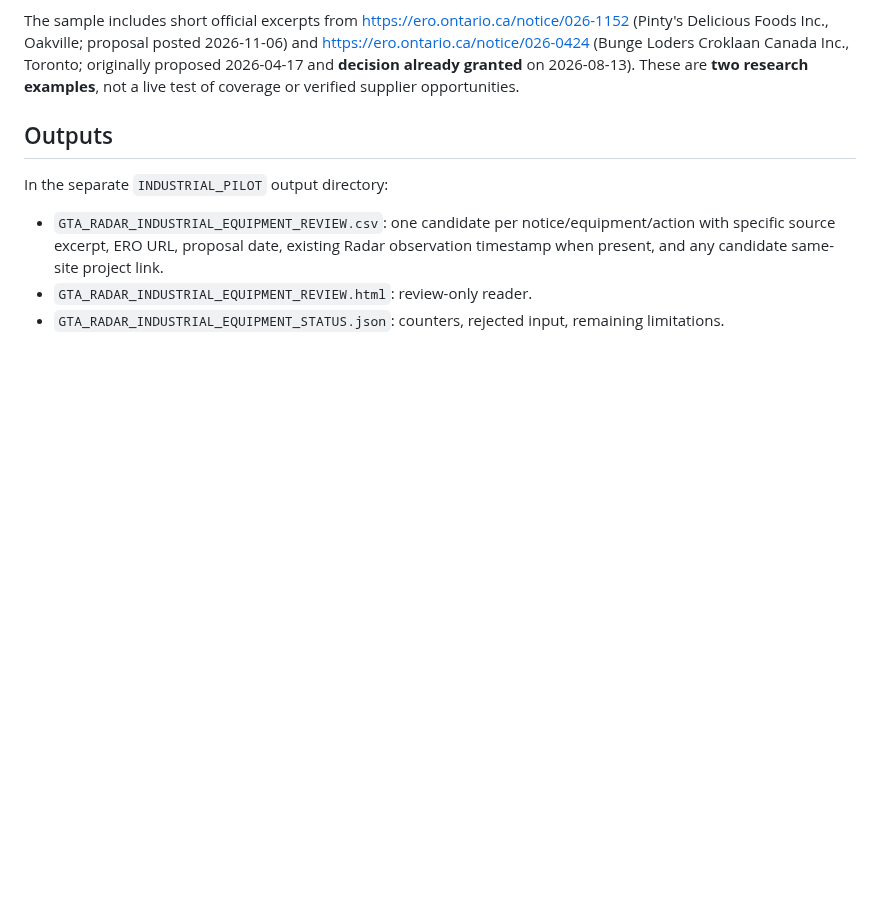
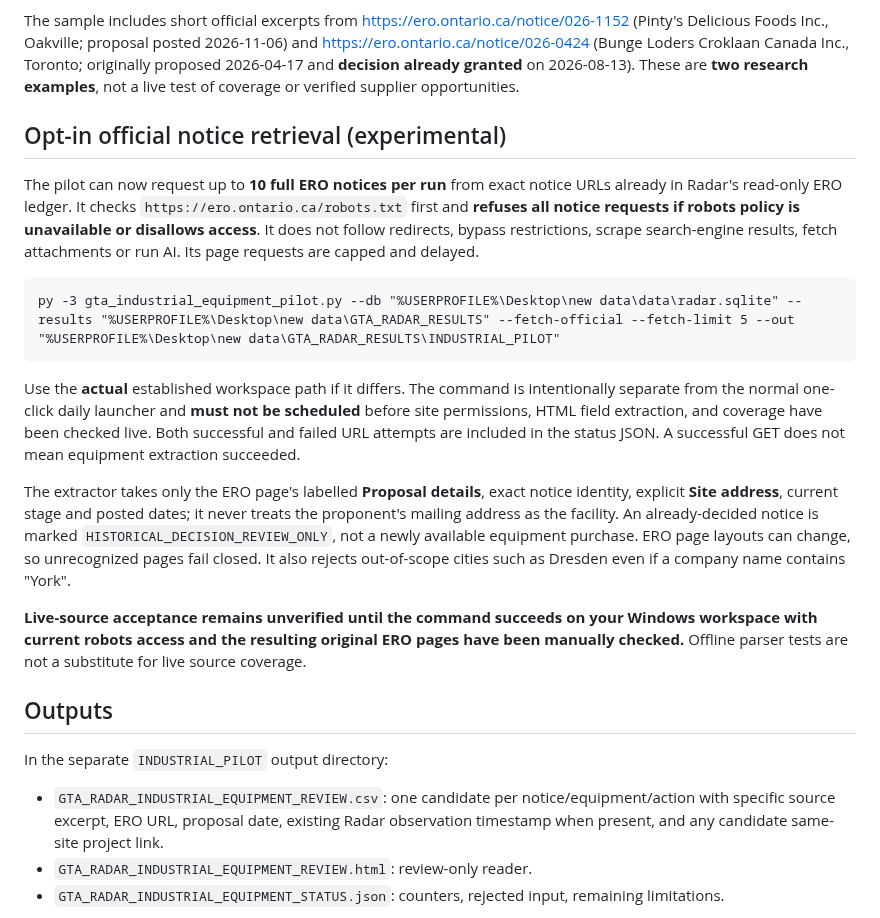
Before and after one commit to sandeep89shaily-coder/gta-commercial-radar, a Markdown page: INDUSTRIAL_EQUIPMENT_PILOT.md, the part around the change. Drawn GitHub-style; blank space fills up the shorter version.

Commit message:
docs: add bounded official ERO fetch command and live validation limits

````diff
--- a/INDUSTRIAL_EQUIPMENT_PILOT.md
+++ b/INDUSTRIAL_EQUIPMENT_PILOT.md
@@ -25,6 +25,20 @@ Input notice CSV required fields:
 Recommended fields: `proponent,site_address,city,proposal_posted,notice_stage`. Enter the verified physical site address and city, **not registered office address**. The pilot accepts only an explicit Southern Ontario target-city list and records missing/out-of-area site cities as exclusions. This addresses a real false positive in the November 7 ERO output: York1's Dresden facility was treated as GTA-related by the upstream broad text filter. Do not import ERO's operator/proponent mailing address as the physical site without explicit location evidence.
 
 The sample includes short official excerpts from <https://ero.ontario.ca/notice/026-1152> (Pinty's Delicious Foods Inc., Oakville; proposal posted 2026-11-06) and <https://ero.ontario.ca/notice/026-0424> (Bunge Loders Croklaan Canada Inc., Toronto; originally proposed 2026-04-17 and **decision already granted** on 2026-08-13). These are **two research examples**, not a live test of coverage or verified supplier opportunities.
+
+## Opt-in official notice retrieval (experimental)
+
+The pilot can now request up to **10 full ERO notices per run** from exact notice URLs already in Radar's read-only ERO ledger. It checks `https://ero.ontario.ca/robots.txt` first and **refuses all notice requests if robots policy is unavailable or disallows access**. It does not follow redirects, bypass restrictions, scrape search-engine results, fetch attachments or run AI. Its page requests are capped and delayed.
+
+```bat
+py -3 gta_industrial_equipment_pilot.py --db "%USERPROFILE%\Desktop\new data\data\radar.sqlite" --results "%USERPROFILE%\Desktop\new data\GTA_RADAR_RESULTS" --fetch-official --fetch-limit 5 --out "%USERPROFILE%\Desktop\new data\GTA_RADAR_RESULTS\INDUSTRIAL_PILOT"
+```
+
+Use the **actual** established workspace path if it differs. The command is intentionally separate from the normal one-click daily launcher and **must not be scheduled** before site permissions, HTML field extraction, and coverage have been checked live. Both successful and failed URL attempts are included in the status JSON. A successful GET does not mean equipment extraction succeeded.
+
+The extractor takes only the ERO page's labelled **Proposal details**, exact notice identity, explicit **Site address**, current stage and posted dates; it never treats the proponent's mailing address as the facility. An already-decided notice is marked `HISTORICAL_DECISION_REVIEW_ONLY`, not a newly available equipment purchase. ERO page layouts can change, so unrecognized pages fail closed. It also rejects out-of-scope cities such as Dresden even if a company name contains "York".
+
+**Live-source acceptance remains unverified until the command succeeds on your Windows workspace with current robots access and the resulting original ERO pages have been manually checked.** Offline parser tests are not a substitute for live source coverage.
 
 ## Outputs
 
````
